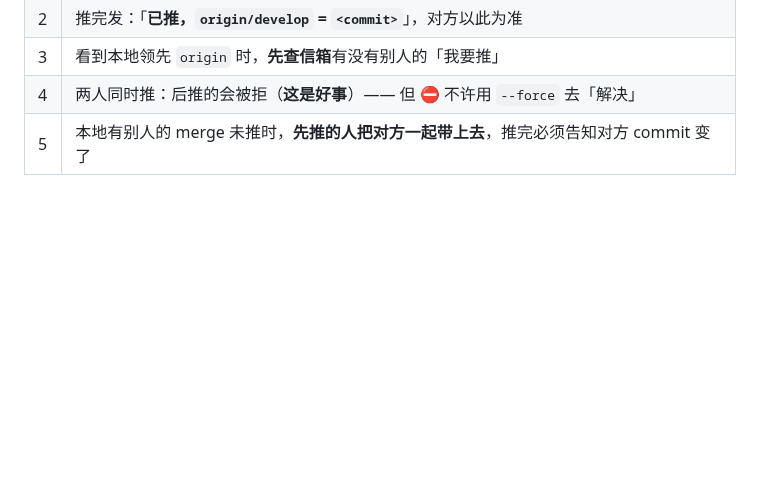
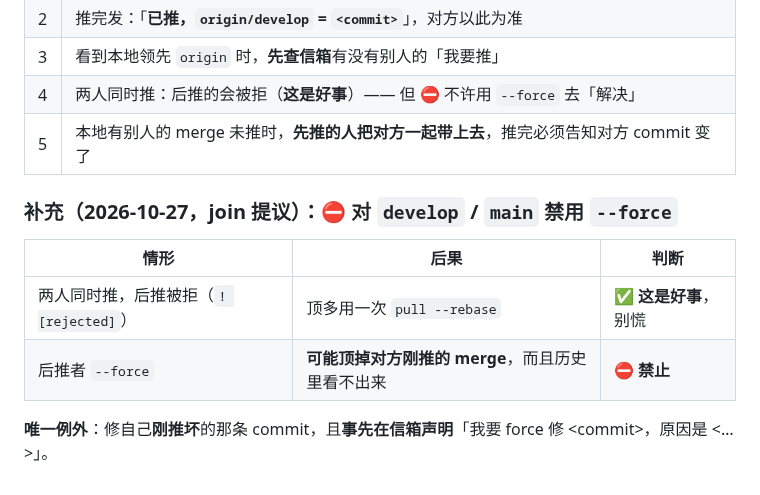
Before and after one commit to myg133/an_onto_demo, a Markdown page: dispatch/rules.md, the part around the change. Rendered like a GitHub page; blank space fills up the shorter version.

Commit message:
[BA] 补规矩（join 提议）：对 develop/main 禁用 --force；被拒是好事，唯一例外是修自己刚推坏的 commit 且事先声明 (关联: 无) [session: ba-lion-michael-workstation-49056-20261027-094244]

```diff
--- a/dispatch/rules.md
+++ b/dispatch/rules.md
@@ -909,3 +909,12 @@ Rust 测试框架于是把它算成 **passed**。
 | 3 | 看到本地领先 `origin` 时，**先查信箱**有没有别人的「我要推」 |
 | 4 | 两人同时推：后推的会被拒（**这是好事**）—— 但 ⛔ 不许用 `--force` 去「解决」 |
 | 5 | 本地有别人的 merge 未推时，**先推的人把对方一起带上去**，推完必须告知对方 commit 变了 |
+
+### 补充（2026-10-27，join 提议）：⛔ 对 `develop` / `main` 禁用 `--force`
+
+| 情形 | 后果 | 判断 |
+| --- | --- | --- |
+| 两人同时推，后推被拒（`! [rejected]`） | 顶多用一次 `pull --rebase` | ✅ **这是好事**，别慌 |
+| 后推者 `--force` | **可能顶掉对方刚推的 merge**，而且历史里看不出来 | ⛔ **禁止** |
+
+**唯一例外**：修自己**刚推坏**的那条 commit，且**事先在信箱声明**「我要 force 修 \<commit\>，原因是 \<…\>」。
```
